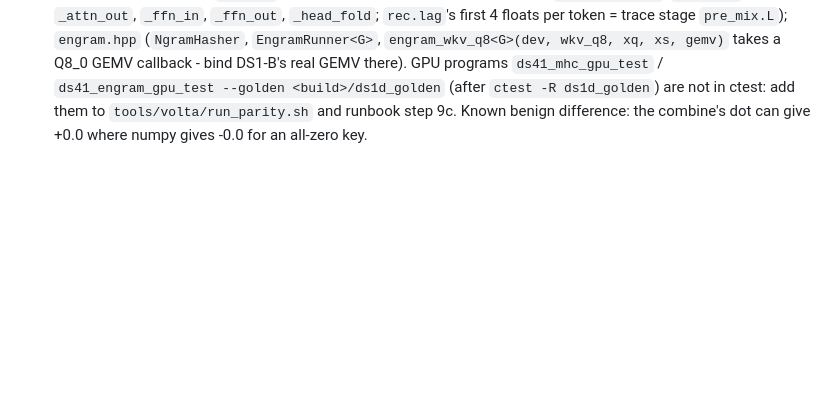
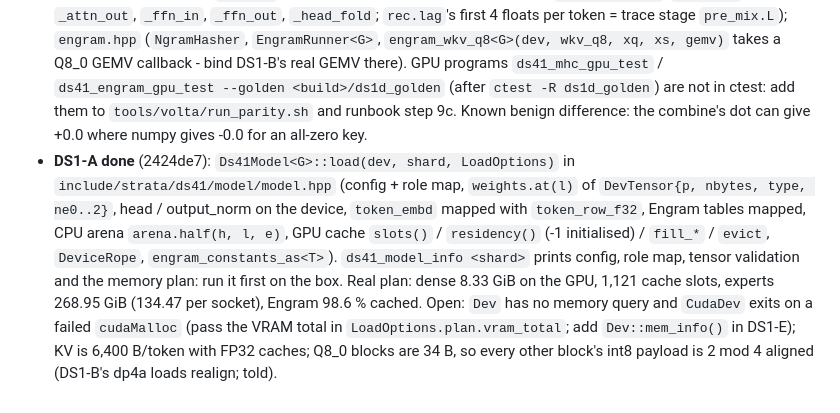
Before and after one commit to P-J-GROUP-INC-LTD/Vibe100, a Markdown page: docs/deepseek/DS1.md, the part around the change. Rendered like a GitHub page; blank space fills up the shorter version.

Commit message:
DS-1: integration notes from DS1-A
Co-Authored-By: Claude Opus 5.5 <noreply@anthropic.com>
Claude-Session: https://claude.ai/code/session_01GUFF4cM5KBw7EXToP5Cp6Z

```diff
--- a/docs/deepseek/DS1.md
+++ b/docs/deepseek/DS1.md
@@ -117,3 +117,11 @@ the mini model; the real-model half of the gate needs the owner's box (runbook s
   `ds41_mhc_gpu_test` / `ds41_engram_gpu_test --golden <build>/ds1d_golden` (after `ctest -R ds1d_golden`) are not in ctest: add them to
   `tools/volta/run_parity.sh` and runbook step 9c. Known benign difference: the combine's dot can give +0.0 where numpy gives -0.0 for an
   all-zero key.
+- **DS1-A done** (2424de7): `Ds41Model<G>::load(dev, shard, LoadOptions)` in `include/strata/ds41/model/model.hpp` (config + role map,
+  `weights.at(l)` of `DevTensor{p, nbytes, type, ne0..2}`, head / output_norm on the device, `token_embd` mapped with `token_row_f32`,
+  Engram tables mapped, CPU arena `arena.half(h, l, e)`, GPU cache `slots()` / `residency()` (-1 initialised) / `fill_*` / `evict`,
+  `DeviceRope`, `engram_constants_as<T>`). `ds41_model_info <shard>` prints config, role map, tensor validation and the memory plan: run it
+  first on the box. Real plan: dense 8.33 GiB on the GPU, 1,121 cache slots, experts 268.95 GiB (134.47 per socket), Engram 98.6 % cached.
+  Open: `Dev` has no memory query and `CudaDev` exits on a failed `cudaMalloc` (pass the VRAM total in `LoadOptions.plan.vram_total`; add
+  `Dev::mem_info()` in DS1-E); KV is 6,400 B/token with FP32 caches; Q8_0 blocks are 34 B, so every other block's int8 payload is
+  2 mod 4 aligned (DS1-B's dp4a loads realign; told).
```
